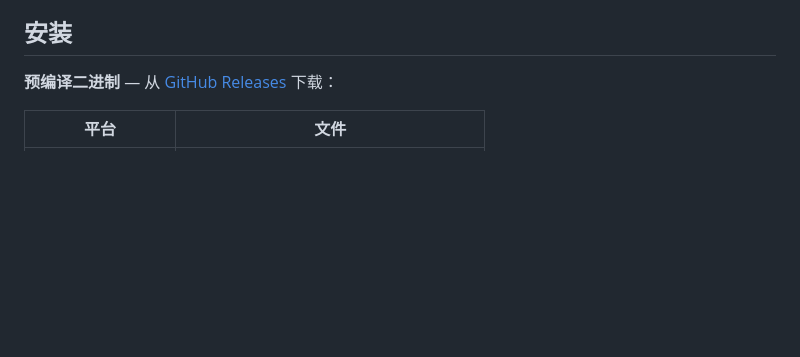
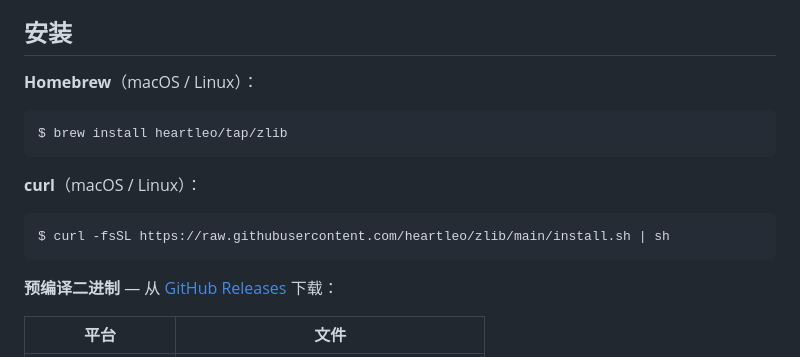
Before and after one commit to heartleo/zlib, a Markdown page: README.zh.md, the part around the change. Drawn GitHub-style; blank space fills up the shorter version.

Commit message:
docs: update README.md

````diff
--- a/README.zh.md
+++ b/README.zh.md
@@ -21,6 +21,18 @@ Z-Library 命令行客户端。
 - 🌐 **代理和自定义域名** — 支持受限网络环境
 
 ## 安装
+
+**Homebrew**（macOS / Linux）：
+
+```bash
+$ brew install heartleo/tap/zlib
+```
+
+**curl**（macOS / Linux）：
+
+```bash
+$ curl -fsSL https://raw.githubusercontent.com/heartleo/zlib/main/install.sh | sh
+```
 
 **预编译二进制** — 从 [GitHub Releases](https://github.com/heartleo/zlib/releases) 下载：
 
````
Also changed, not shown: README.md (+12 -0 lines).
